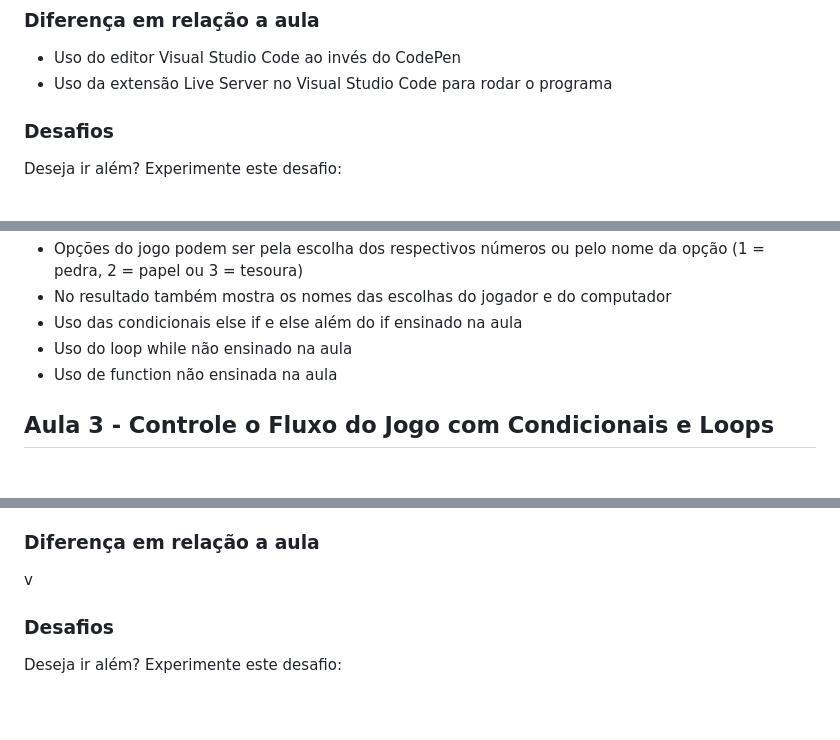
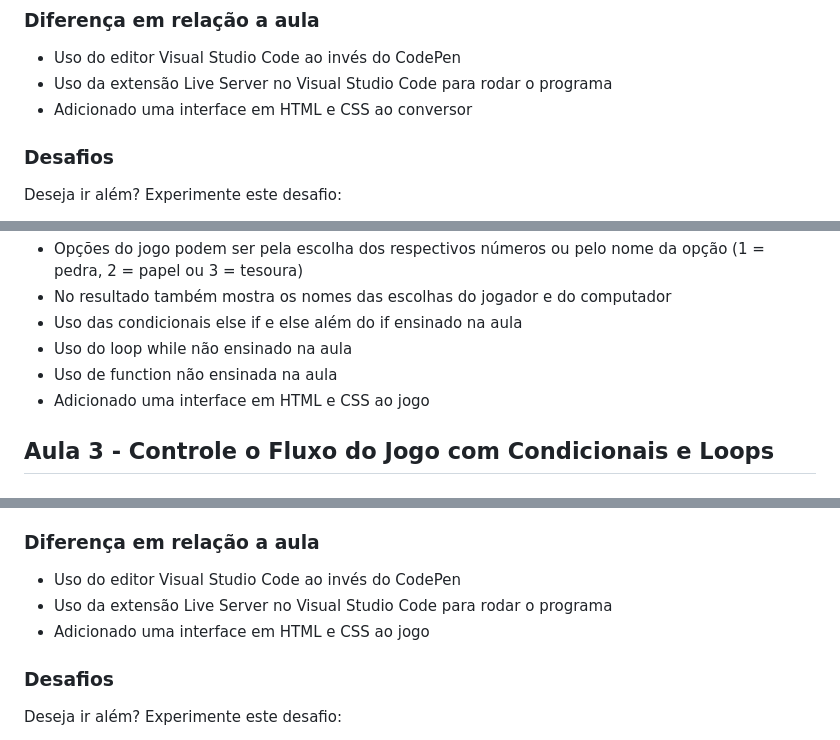
Before and after one commit to rodolfoHOk/alura.imersao-dev-2025, a Markdown page: README.md, 3 parts joined by grey strips. GitHub-like rendering; blank space fills up the shorter version.

Commit message:
docs: add interface html css infos in readme

```diff
--- a/README.md
+++ b/README.md
@@ -77,6 +77,7 @@ Nesta aula, você vai:
 
 - Uso do editor Visual Studio Code ao invés do CodePen
 - Uso da extensão Live Server no Visual Studio Code para rodar o programa
+- Adicionado uma interface em HTML e CSS ao conversor
 
 ### Desafios
 
@@ -111,6 +112,7 @@ Nesta aula, você vai:
 - Uso das condicionais else if e else além do if ensinado na aula
 - Uso do loop while não ensinado na aula
 - Uso de function não ensinada na aula
+- Adicionado uma interface em HTML e CSS ao jogo
 
 ## Aula 3 - Controle o Fluxo do Jogo com Condicionais e Loops
 
@@ -129,7 +131,9 @@ Nesta aula, você vai:
 
 ### Diferença em relação a aula
 
-v
+- Uso do editor Visual Studio Code ao invés do CodePen
+- Uso da extensão Live Server no Visual Studio Code para rodar o programa
+- Adicionado uma interface em HTML e CSS ao jogo
 
 ### Desafios
 
```
Also changed, not shown: other parts of README.md (+1 -0 lines).
